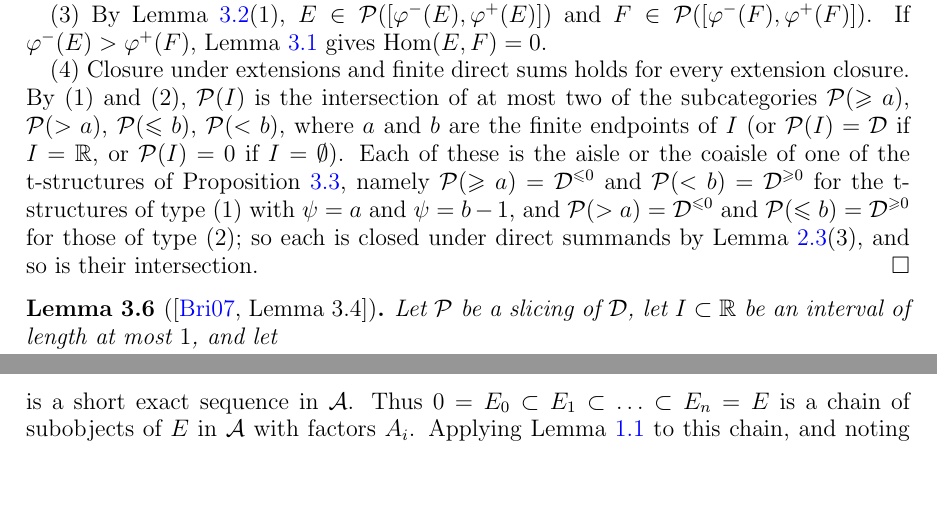
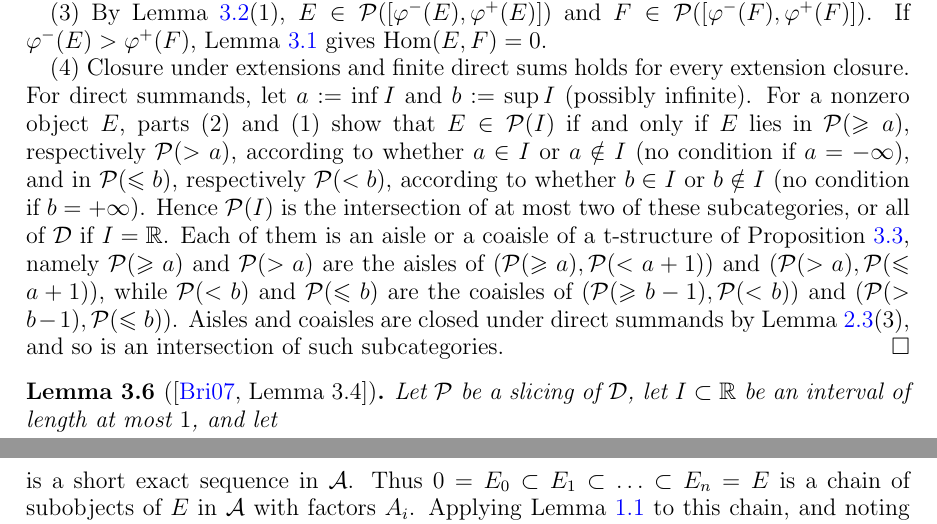
Before and after one commit to konstantinzyu/bridgeland_notes, a LaTeX paper (expand_now.tex): two parts of pages 39 and 44 of 50 before the commit and two parts of pages 39 and 45 of 50 after it, joined at a grey line, cut so that both start at the same text, the shorter picture padded with empty space. Compiled offline with pdfLaTeX.

Commit message:
Confusing proof fixed

```diff
--- a/expand_now.tex
+++ b/expand_now.tex
@@ -2246,9 +2246,11 @@
 		If $\varphi^-(E) > \varphi^+(F)$, Lemma~\ref{lem:slicing_orthogonal} gives $\Hom(E, F) = 0$.
 
 		(4) Closure under extensions and finite direct sums holds for every extension closure.
-		By (1) and (2), $\calP(I)$ is the intersection of at most two of the subcategories $\calP(\geqslant a)$, $\calP(> a)$, $\calP(\leqslant b)$, $\calP(< b)$, where $a$ and $b$ are the finite endpoints of $I$ (or $\calP(I) = \calD$ if $I = \RR$, or $\calP(I) = 0$ if $I = \emptyset$).
-		Each of these is the aisle or the coaisle of one of the t-structures of Proposition~\ref{prop:slicing_t}, namely $\calP(\geqslant a) = \Dle{0}$ and $\calP(< b) = \Dge{0}$ for the t-structures of type (1) with $\psi = a$ and $\psi = b - 1$, and $\calP(> a) = \Dle{0}$ and $\calP(\leqslant b) = \Dge{0}$ for those of type (2);
-		so each is closed under direct summands by Lemma~\ref{lem:t_orthogonal}(3), and so is their intersection.
+		For direct summands, let $a := \inf I$ and $b := \sup I$ (possibly infinite).
+		For a nonzero object $E$, parts (2) and (1) show that $E \in \calP(I)$ if and only if $E$ lies in $\calP(\geqslant a)$, respectively $\calP(> a)$, according to whether $a \in I$ or $a \notin I$ (no condition if $a = -\infty$), and in $\calP(\leqslant b)$, respectively $\calP(< b)$, according to whether $b \in I$ or $b \notin I$ (no condition if $b = +\infty$).
+		Hence $\calP(I)$ is the intersection of at most two of these subcategories, or all of $\calD$ if $I = \RR$.
+		Each of them is an aisle or a coaisle of a t-structure of Proposition~\ref{prop:slicing_t}, namely $\calP(\geqslant a)$ and $\calP(> a)$ are the aisles of $(\calP(\geqslant a), \calP(< a + 1))$ and $(\calP(> a), \calP(\leqslant a + 1))$, while $\calP(< b)$ and $\calP(\leqslant b)$ are the coaisles of $(\calP(\geqslant b - 1), \calP(< b))$ and $(\calP(> b - 1), \calP(\leqslant b))$.
+		Aisles and coaisles are closed under direct summands by Lemma~\ref{lem:t_orthogonal}(3), and so is an intersection of such subcategories.
 	\end{proof}
 
 	\begin{lemma}[{\cite[Lemma~3.4]{Bri07}}]
```
Also changed, not shown: expand_now.pdf, 3 other files.
